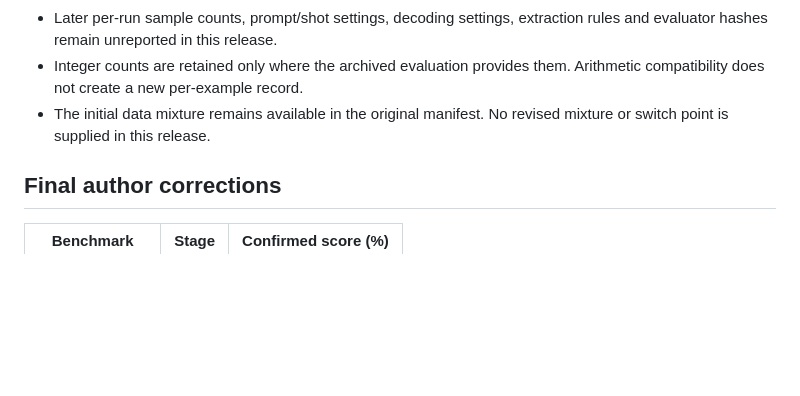
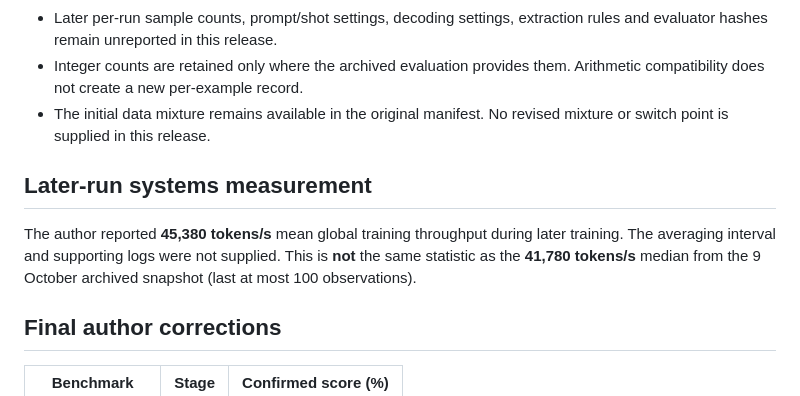
Before and after one commit to yinli-systems/dense3b, a Markdown page: reports/measured/SOURCES.md, the part around the change. Rendered like a GitHub page; blank space fills up the shorter version.

Commit message:
docs: record later-run average throughput of 45,380 tokens/s (reports/measured/SOURCES.md)

```diff
--- a/reports/measured/SOURCES.md
+++ b/reports/measured/SOURCES.md
@@ -22,6 +22,10 @@ The 6.82B row is linked to the archived step 6499 evaluation. Its token label is
 - Integer counts are retained only where the archived evaluation provides them. Arithmetic compatibility does not create a new per-example record.
 - The initial data mixture remains available in the original manifest. No revised mixture or switch point is supplied in this release.
 
+## Later-run systems measurement
+
+The author reported **45,380 tokens/s** mean global training throughput during later training. The averaging interval and supporting logs were not supplied. This is **not** the same statistic as the **41,780 tokens/s** median from the 9 October archived snapshot (last at most 100 observations).
+
 ## Final author corrections
 
 | Benchmark | Stage | Confirmed score (%) |
```
